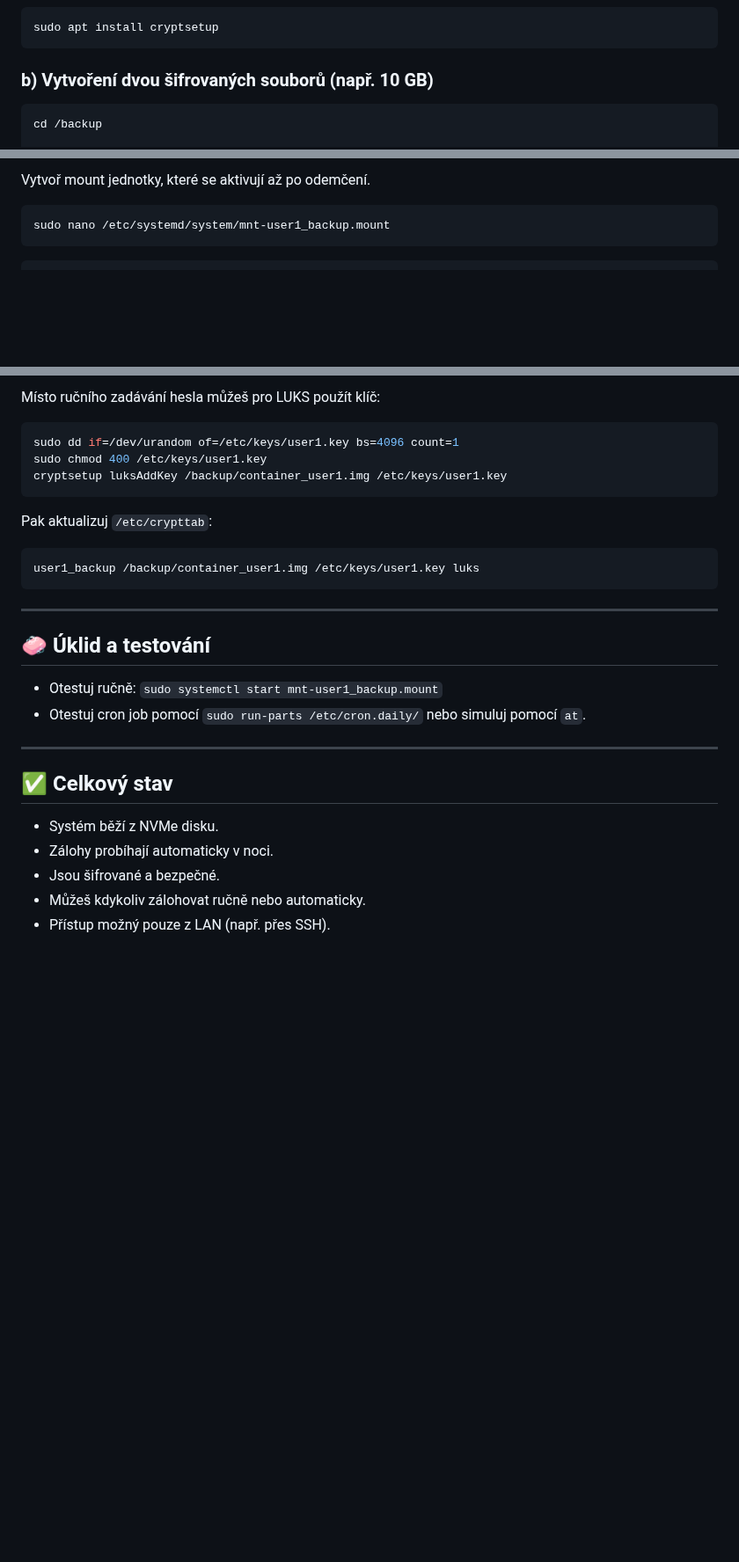
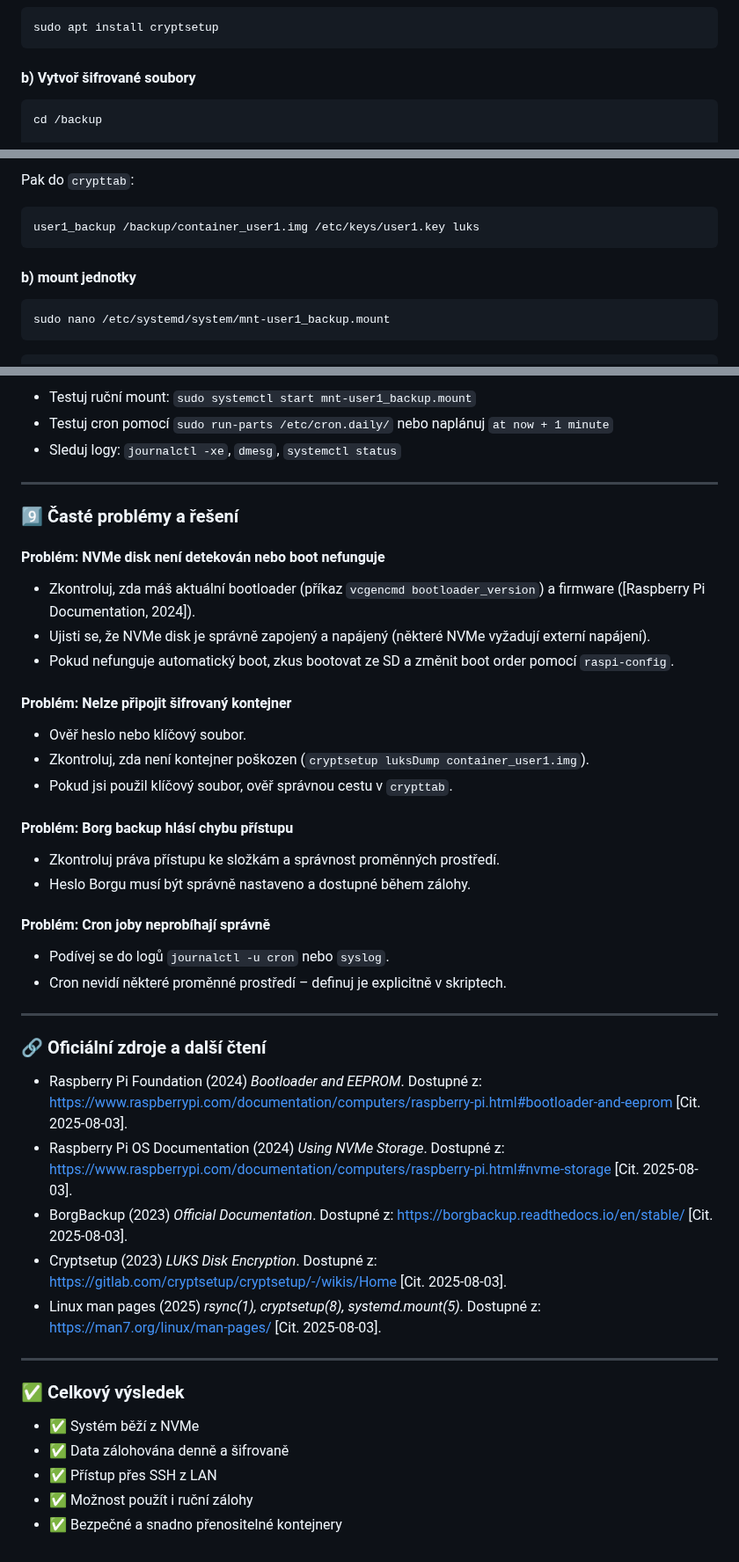
Before and after one commit to katerabu/rabuwiki, a Markdown page: markdown/rpinvme.md, 3 parts joined by grey strips. Shown at 88% size. Drawn GitHub-style; blank space fills up the shorter version.

````diff
--- a/markdown/rpinvme.md
+++ b/markdown/rpinvme.md
@@ -59,7 +93,7 @@ Pokud máš nový bootloader (2023+), stačí odpojit SD kartu. Pokud ne:
 sudo apt install cryptsetup
 ```
 
-### b) Vytvoření dvou šifrovaných souborů (např. 10 GB)
+#### b) Vytvoř šifrované soubory
 
 ```bash
 cd /backup
@@ -178,5 +201,11 @@ user2_backup /backup/container_user2.img none luks
 
-Vytvoř mount jednotky, které se aktivují až po odemčení.
+Pak do `crypttab`:
+
+```
+user1_backup /backup/container_user1.img /etc/keys/user1.key luks
+```
+
+#### b) mount jednotky
 
 ```bash
 sudo nano /etc/systemd/system/mnt-user1_backup.mount
@@ -301,31 +305,46 @@ Přidáš opět do `crontab`:
 
-Místo ručního zadávání hesla můžeš pro LUKS použít klíč:
-
-```bash
-sudo dd if=/dev/urandom of=/etc/keys/user1.key bs=4096 count=1
-sudo chmod 400 /etc/keys/user1.key
-cryptsetup luksAddKey /backup/container_user1.img /etc/keys/user1.key
-```
-
-Pak aktualizuj `/etc/crypttab`:
-
-```
-user1_backup /backup/container_user1.img /etc/keys/user1.key luks
-```
+- Testuj ruční mount: `sudo systemctl start mnt-user1_backup.mount`
+- Testuj cron pomocí `sudo run-parts /etc/cron.daily/` nebo naplánuj `at now + 1 minute`
+- Sleduj logy: `journalctl -xe`, `dmesg`, `systemctl status`
 
 ---
 
-## 🧼 Úklid a testování
+### 9️⃣ Časté problémy a řešení
 
-- Otestuj ručně: `sudo systemctl start mnt-user1_backup.mount`
-- Otestuj cron job pomocí `sudo run-parts /etc/cron.daily/` nebo simuluj pomocí `at`.
+#### Problém: NVMe disk není detekován nebo boot nefunguje
+- Zkontroluj, zda máš aktuální bootloader (příkaz `vcgencmd bootloader_version`) a firmware ([Raspberry Pi Documentation, 2024]).
+- Ujisti se, že NVMe disk je správně zapojený a napájený (některé NVMe vyžadují externí napájení).
+- Pokud nefunguje automatický boot, zkus bootovat ze SD a změnit boot order pomocí `raspi-config`.
+
+#### Problém: Nelze připojit šifrovaný kontejner
+- Ověř heslo nebo klíčový soubor.
+- Zkontroluj, zda není kontejner poškozen (`cryptsetup luksDump container_user1.img`).
+- Pokud jsi použil klíčový soubor, ověř správnou cestu v `crypttab`.
+
+#### Problém: Borg backup hlásí chybu přístupu
+- Zkontroluj práva přístupu ke složkám a správnost proměnných prostředí.
+- Heslo Borgu musí být správně nastaveno a dostupné během zálohy.
+
+#### Problém: Cron joby neprobíhají správně
+- Podívej se do logů `journalctl -u cron` nebo `syslog`.
+- Cron nevidí některé proměnné prostředí – definuj je explicitně v skriptech.
 
 ---
 
-## ✅ Celkový stav
+### 🔗 Oficiální zdroje a další čtení
 
-- Systém běží z NVMe disku.
-- Zálohy probíhají automaticky v noci.
-- Jsou šifrované a bezpečné.
-- Můžeš kdykoliv zálohovat ručně nebo automaticky.
-- Přístup možný pouze z LAN (např. přes SSH).
+- Raspberry Pi Foundation (2024) *Bootloader and EEPROM*. Dostupné z: https://www.raspberrypi.com/documentation/computers/raspberry-pi.html#bootloader-and-eeprom [Cit. 2025-08-03].
+- Raspberry Pi OS Documentation (2024) *Using NVMe Storage*. Dostupné z: https://www.raspberrypi.com/documentation/computers/raspberry-pi.html#nvme-storage [Cit. 2025-08-03].
+- BorgBackup (2023) *Official Documentation*. Dostupné z: https://borgbackup.readthedocs.io/en/stable/ [Cit. 2025-08-03].
+- Cryptsetup (2023) *LUKS Disk Encryption*. Dostupné z: https://gitlab.com/cryptsetup/cryptsetup/-/wikis/Home [Cit. 2025-08-03].
+- Linux man pages (2025) *rsync(1), cryptsetup(8), systemd.mount(5)*. Dostupné z: https://man7.org/linux/man-pages/ [Cit. 2025-08-03].
+
+---
+
+### ✅ Celkový výsledek
+
+- ✅ Systém běží z NVMe
+- ✅ Data zálohována denně a šifrovaně
+- ✅ Přístup přes SSH z LAN
+- ✅ Možnost použít i ruční zálohy
+- ✅ Bezpečné a snadno přenositelné kontejnery
````
Also changed, not shown: other parts of markdown/rpinvme.md (+95 -97 lines).
